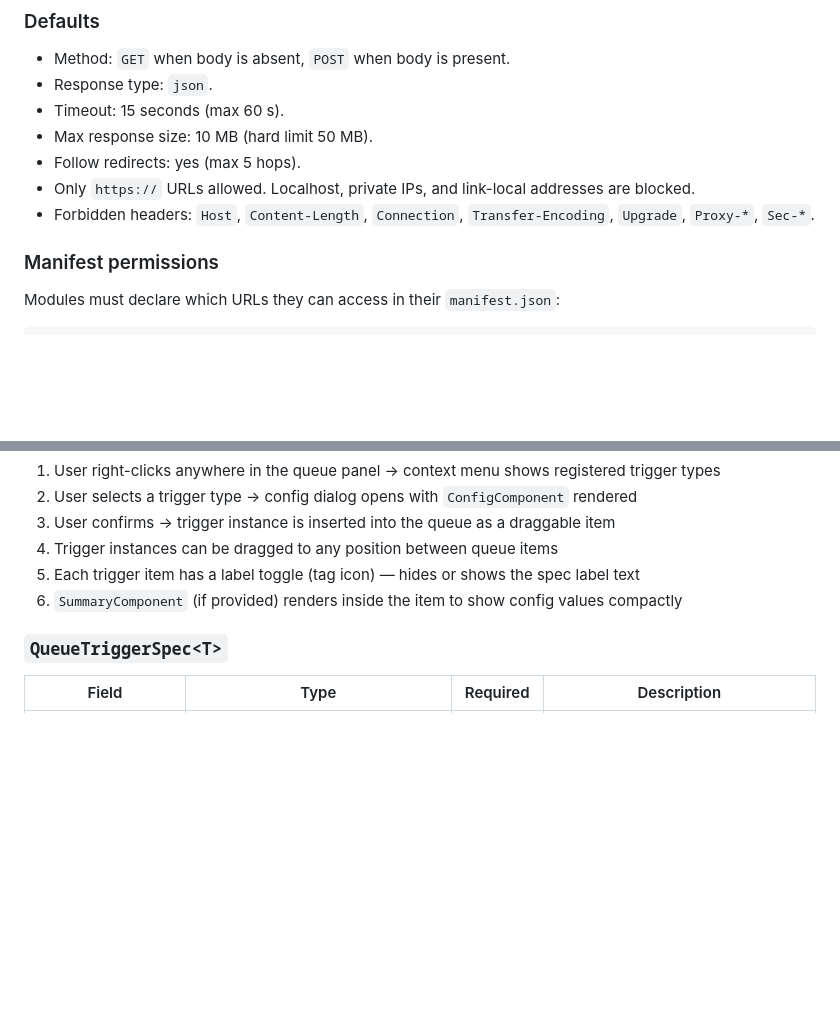
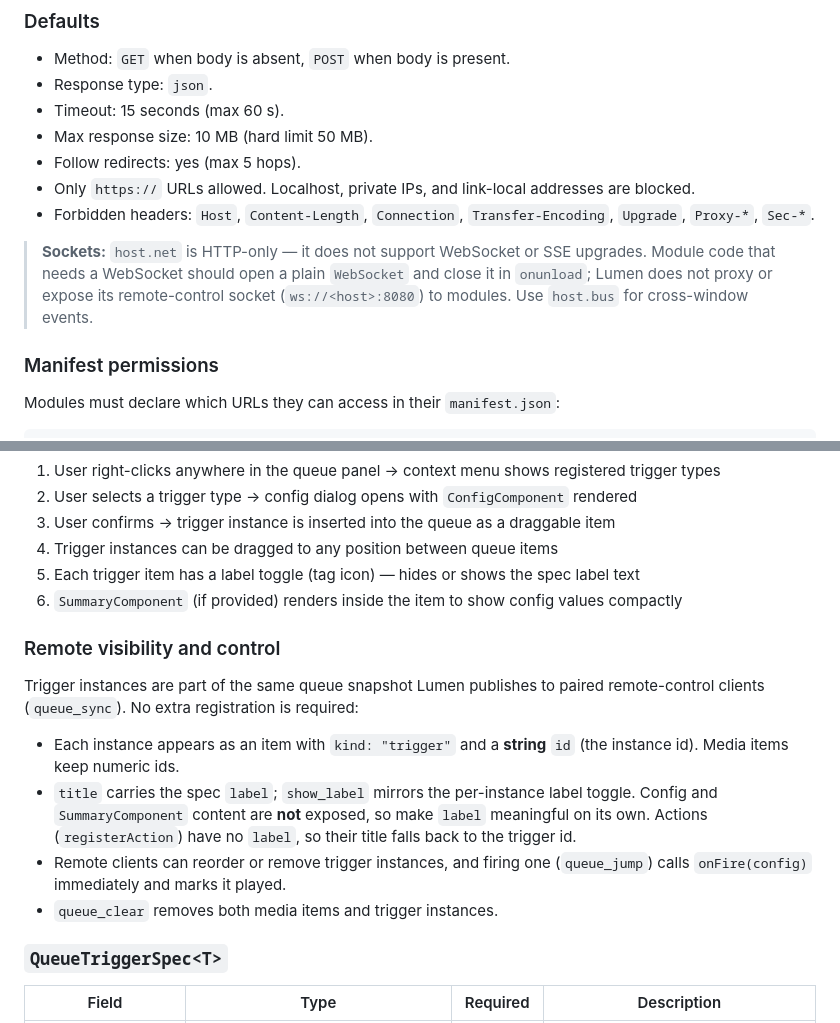
Before and after one commit to Lumen-media/lumen, a Markdown page: docs/module-api-reference.md, 2 parts joined by grey strips. GitHub-like rendering; blank space fills up the shorter version.

Commit message:
docs(modules): document trigger visibility and socket scope
Note how trigger instances appear in queue_sync and that host.net is HTTP-only with no remote-control socket exposure.

Refs #136

```diff
--- a/docs/module-api-reference.md
+++ b/docs/module-api-reference.md
@@ -775,6 +775,11 @@ await host.net.request({
 - Only `https://` URLs allowed. Localhost, private IPs, and link-local addresses are blocked.
 - Forbidden headers: `Host`, `Content-Length`, `Connection`, `Transfer-Encoding`, `Upgrade`, `Proxy-*`, `Sec-*`.
 
+> **Sockets:** `host.net` is HTTP-only — it does not support WebSocket or SSE
+> upgrades. Module code that needs a WebSocket should open a plain `WebSocket`
+> and close it in `onunload`; Lumen does not proxy or expose its remote-control
+> socket (`ws://<host>:8080`) to modules. Use `host.bus` for cross-window events.
+
 ### Manifest permissions
 
 Modules must declare which URLs they can access in their `manifest.json`:
@@ -1332,6 +1337,21 @@ The trigger is responsible for calling `host.queue.next()` when it's done — th
 5. Each trigger item has a label toggle (tag icon) — hides or shows the spec label text
 6. `SummaryComponent` (if provided) renders inside the item to show config values compactly
 
+### Remote visibility and control
+
+Trigger instances are part of the same queue snapshot Lumen publishes to paired
+remote-control clients (`queue_sync`). No extra registration is required:
+
+- Each instance appears as an item with `kind: "trigger"` and a **string** `id`
+  (the instance id). Media items keep numeric ids.
+- `title` carries the spec `label`; `show_label` mirrors the per-instance label
+  toggle. Config and `SummaryComponent` content are **not** exposed, so make
+  `label` meaningful on its own. Actions (`registerAction`) have no `label`, so
+  their title falls back to the trigger id.
+- Remote clients can reorder or remove trigger instances, and firing one
+  (`queue_jump`) calls `onFire(config)` immediately and marks it played.
+- `queue_clear` removes both media items and trigger instances.
+
 ### `QueueTriggerSpec<T>`
 
 | Field | Type | Required | Description |
```
